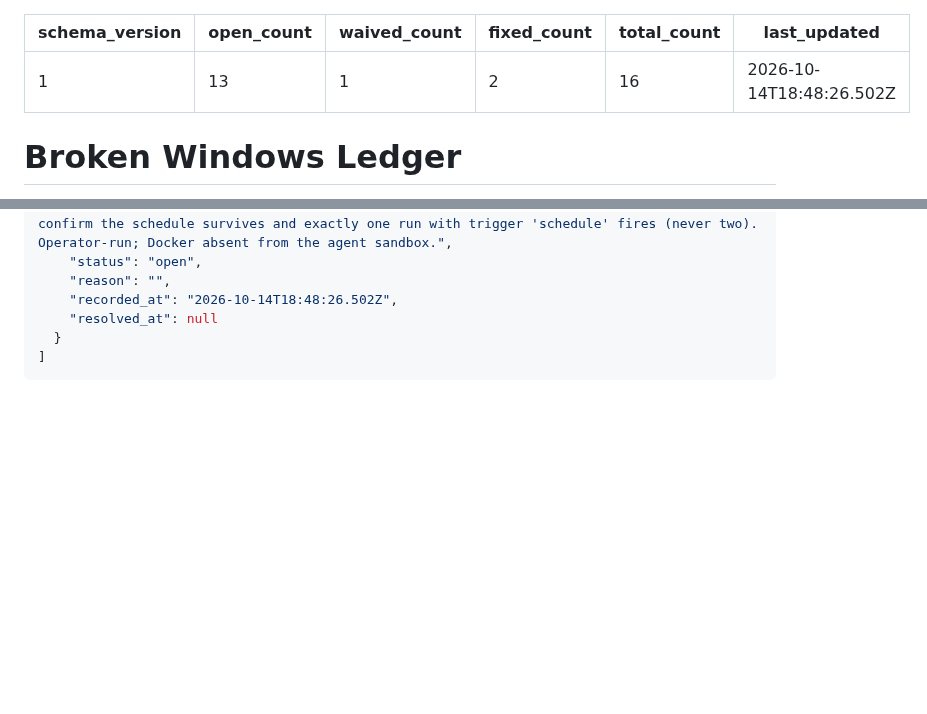
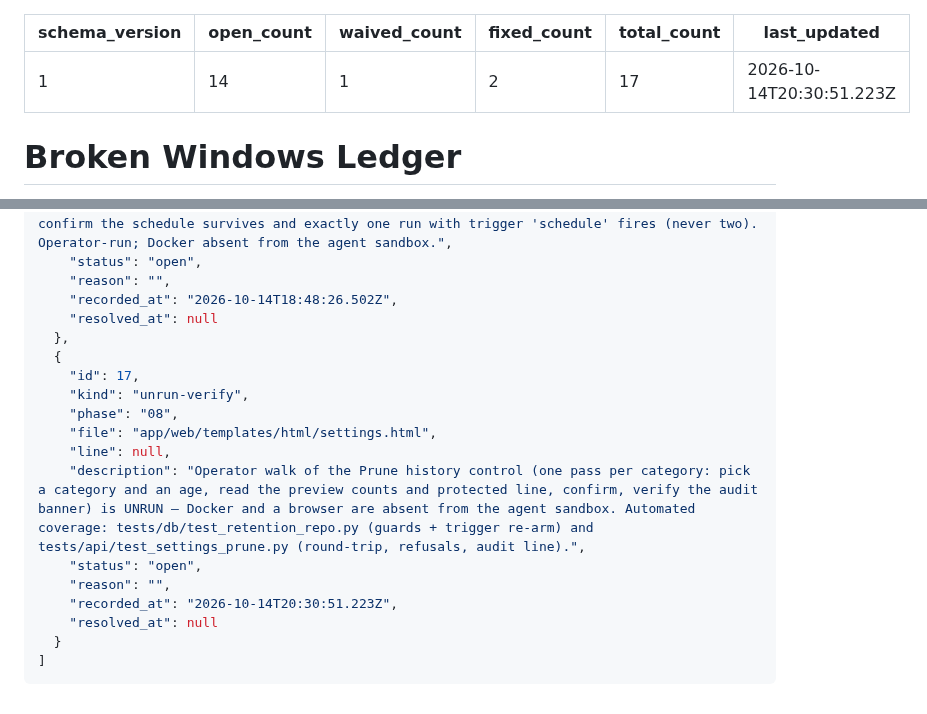
Before and after one commit to filipay/shortlist, a Markdown page: .planning/WINDOWS.md, 2 parts joined by grey strips. Drawn GitHub-style; blank space fills up the shorter version.

Commit message:
docs(08-05): complete the retention-prune plan
- record the four-category prune summary, the guard coverage matrix and the
  two plan-faithful adaptations (the Task 3 file-list note and the reworded
  queue-watermark prose)
- record the operator browser walk as an unrun-verify item in WINDOWS.md
- STATE.md and ROADMAP.md are deliberately untouched: the orchestrator owns
  those writes

`````diff
--- a/.planning/WINDOWS.md
+++ b/.planning/WINDOWS.md
@@ -1,10 +1,10 @@
 ---
 schema_version: 1
-open_count: 13
+open_count: 14
 waived_count: 1
 fixed_count: 2
-total_count: 16
-last_updated: 2026-10-14T18:48:26.502Z
+total_count: 17
+last_updated: 2026-10-14T20:30:51.223Z
 ---
 
 # Broken Windows Ledger
@@ -225,6 +226,18 @@ last_updated: 2026-10-14T18:48:26.502Z
     "reason": "",
     "recorded_at": "2026-10-14T18:48:26.502Z",
     "resolved_at": null
+  },
+  {
+    "id": 17,
+    "kind": "unrun-verify",
+    "phase": "08",
+    "file": "app/web/templates/html/settings.html",
+    "line": null,
+    "description": "Operator walk of the Prune history control (one pass per category: pick a category and an age, read the preview counts and protected line, confirm, verify the audit banner) is UNRUN — Docker and a browser are absent from the agent sandbox. Automated coverage: tests/db/test_retention_repo.py (guards + trigger re-arm) and tests/api/test_settings_prune.py (round-trip, refusals, audit line).",
+    "status": "open",
+    "reason": "",
+    "recorded_at": "2026-10-14T20:30:51.223Z",
+    "resolved_at": null
   }
 ]
 ````
`````
Also changed, not shown: other parts of .planning/WINDOWS.md (+1 -0 lines), 1 other file.
